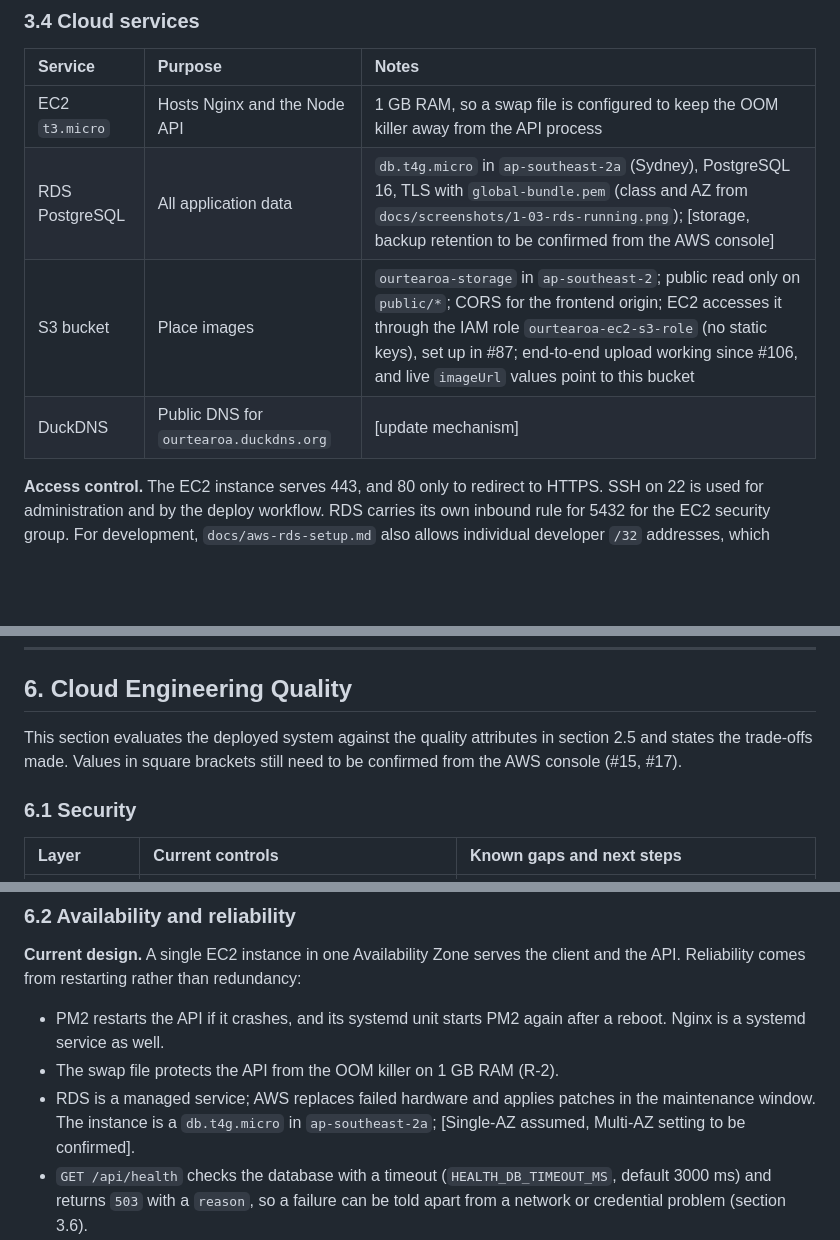
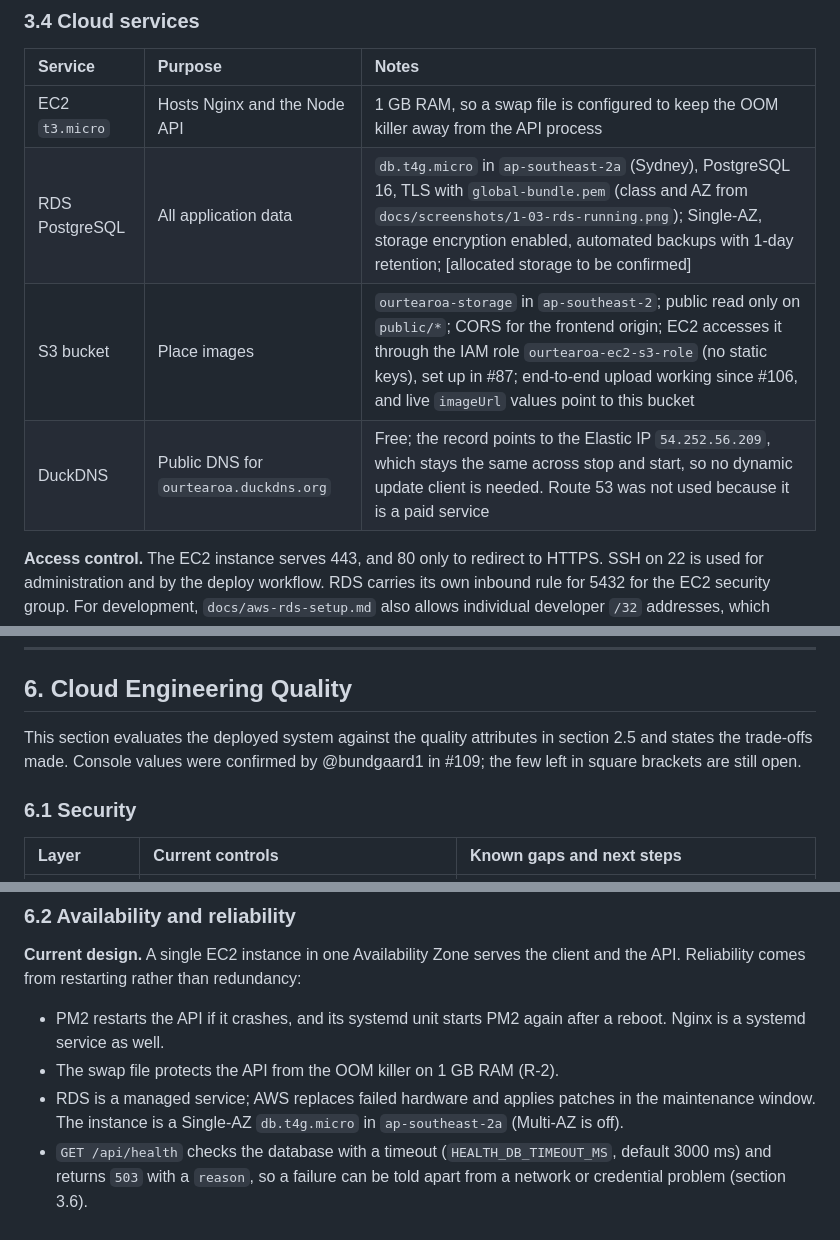
Before and after one commit to bundgaard1/OurTearoa, a Markdown page: DESIGN.md, 3 parts joined by grey strips. GitHub-like rendering; blank space fills up the shorter version.

```diff
--- a/DESIGN.md
+++ b/DESIGN.md
@@ -225,9 +225,9 @@ TLS-verified against the AWS global CA bundle.
 | Service | Purpose | Notes |
 | :--- | :--- | :--- |
 | EC2 `t3.micro` | Hosts Nginx and the Node API | 1 GB RAM, so a swap file is configured to keep the OOM killer away from the API process |
-| RDS PostgreSQL | All application data | `db.t4g.micro` in `ap-southeast-2a` (Sydney), PostgreSQL 16, TLS with `global-bundle.pem` (class and AZ from `docs/screenshots/1-03-rds-running.png`); [storage, backup retention to be confirmed from the AWS console] |
+| RDS PostgreSQL | All application data | `db.t4g.micro` in `ap-southeast-2a` (Sydney), PostgreSQL 16, TLS with `global-bundle.pem` (class and AZ from `docs/screenshots/1-03-rds-running.png`); Single-AZ, storage encryption enabled, automated backups with 1-day retention; [allocated storage to be confirmed] |
 | S3 bucket | Place images | `ourtearoa-storage` in `ap-southeast-2`; public read only on `public/*`; CORS for the frontend origin; EC2 accesses it through the IAM role `ourtearoa-ec2-s3-role` (no static keys), set up in #87; end-to-end upload working since #106, and live `imageUrl` values point to this bucket |
-| DuckDNS | Public DNS for `ourtearoa.duckdns.org` | [update mechanism] |
+| DuckDNS | Public DNS for `ourtearoa.duckdns.org` | Free; the record points to the Elastic IP `54.252.56.209`, which stays the same across stop and start, so no dynamic update client is needed. Route 53 was not used because it is a paid service |
 
 **Access control.** The EC2 instance serves 443, and 80 only to redirect to HTTPS.
 SSH on 22 is used for administration and by the deploy workflow. RDS carries its
@@ -535,8 +535,8 @@ user's entries ordered by start date.
 ## 6. Cloud Engineering Quality
 
 This section evaluates the deployed system against the quality attributes in
-section 2.5 and states the trade-offs made. Values in square brackets still need
-to be confirmed from the AWS console (#15, #17).
+section 2.5 and states the trade-offs made. Console values were confirmed by
+@bundgaard1 in #109; the few left in square brackets are still open.
 
 ### 6.1 Security
 
@@ -563,8 +563,8 @@ and the API. Reliability comes from restarting rather than redundancy:
   reboot. Nginx is a systemd service as well.
 - The swap file protects the API from the OOM killer on 1 GB RAM (R-2).
 - RDS is a managed service; AWS replaces failed hardware and applies patches in the
-  maintenance window. The instance is a `db.t4g.micro` in `ap-southeast-2a`; [Single-AZ
-  assumed, Multi-AZ setting to be confirmed].
+  maintenance window. The instance is a Single-AZ `db.t4g.micro` in `ap-southeast-2a`
+  (Multi-AZ is off).
 - `GET /api/health` checks the database with a timeout (`HEALTH_DB_TIMEOUT_MS`,
   default 3000 ms) and returns `503` with a `reason`, so a failure can be told apart
   from a network or credential problem (section 3.6).
```
Also changed, not shown: other parts of DESIGN.md (+17 -10 lines).
